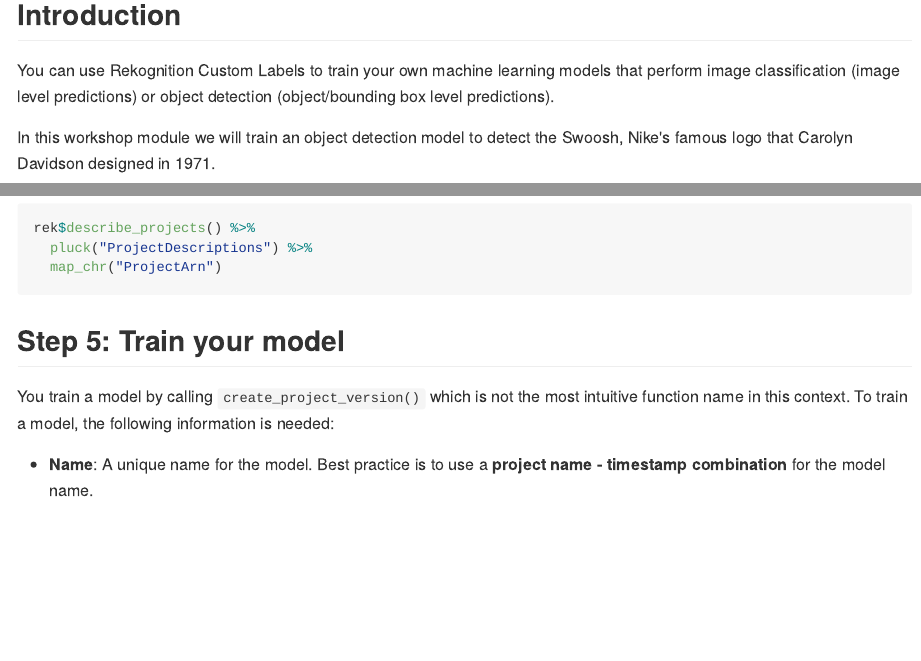
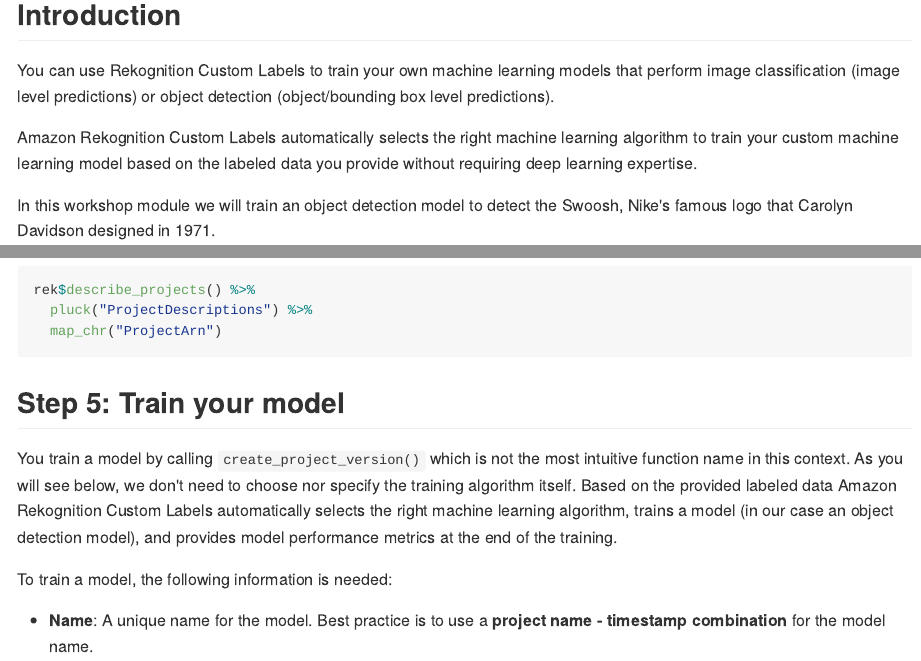
Before and after one commit to alex23lemm/AWS-AI-Services-R-Workshop, an R Markdown document (04_Rekognition_Custom_Labels_and_R/04_Rekognition_Custom_Labels_and_R.Rmd): the page in a window 1100 px wide, from 160 px down, and a second part further down, joined at a grey line. The pictures show the output file 04_Rekognition_Custom_Labels_and_R/04_Rekognition_Custom_Labels_and_R.md that the author committed with the source, drawn offline in the style of GitHub; long lines of code are wrapped.

Commit message:
Add further background information

```diff
--- a/04_Rekognition_Custom_Labels_and_R/04_Rekognition_Custom_Labels_and_R.Rmd
+++ b/04_Rekognition_Custom_Labels_and_R/04_Rekognition_Custom_Labels_and_R.Rmd
@@ -7,6 +7,8 @@
 ## Introduction
 
 You can use Rekognition Custom Labels to train your own machine learning models that perform image classification (image level predictions) or object detection (object/bounding box level predictions).
+
+Amazon Rekognition Custom Labels automatically selects the right machine learning algorithm to train your custom machine learning model based on the labeled data you provide without requiring deep learning expertise.
 
 In this workshop module we will train an object detection model to detect the Swoosh, Nike's famous logo that Carolyn Davidson designed in 1971.
 
@@ -243,7 +245,9 @@
 
 ## Step 5: Train your model
 
-You train a model by calling `create_project_version()` which is not the most intuitive function name in this context. To train a model, the following information is needed:
+You train a model by calling `create_project_version()` which is not the most intuitive function name in this context. As you will see below, we don't need to choose nor specify the training algorithm itself. Based on the provided labeled data Amazon Rekognition Custom Labels automatically selects the right machine learning algorithm, trains a model (in our case an object detection model), and provides model performance metrics at the end of the training.
+
+To train a model, the following information is needed:
 
 * **Name**: A unique name for the model. Best practice is to use a **project name - timestamp combination** for the model name.
 
```
Also changed, not shown: 04_Rekognition_Custom_Labels_and_R/04_Rekognition_Custom_Labels_and_R.md, 04_Rekognition_Custom_Labels_and_R/04_Rekognition_Custom_Labels_and_R.Rmd (5 more changed lines).
